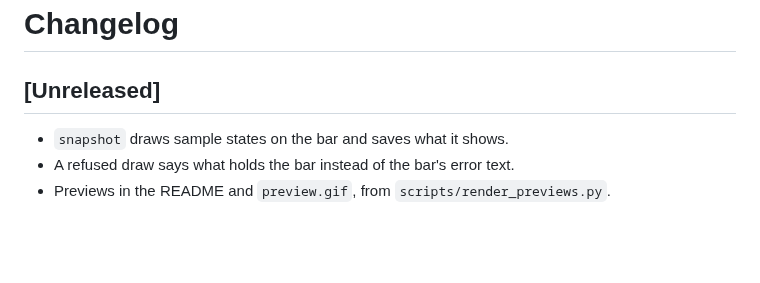
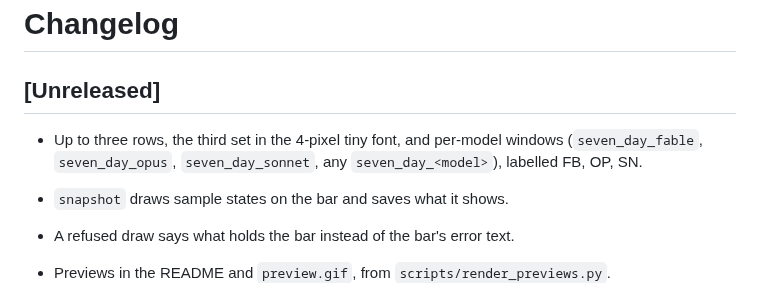
Before and after one commit to kurok/busybar-cclimits, a Markdown page: CHANGELOG.md, the part around the change. Rendered like a GitHub page; blank space fills up the shorter version.

```diff
--- a/CHANGELOG.md
+++ b/CHANGELOG.md
@@ -1,6 +1,10 @@
 # Changelog
 
 ## [Unreleased]
+
+- Up to three rows, the third set in the 4-pixel tiny font, and per-model
+  windows (`seven_day_fable`, `seven_day_opus`, `seven_day_sonnet`, any
+  `seven_day_<model>`), labelled FB, OP, SN.
 
 - `snapshot` draws sample states on the bar and saves what it shows.
 - A refused draw says what holds the bar instead of the bar's error text.
```
Also changed, not shown: README.md (+4 -2 lines), docs/images/fable-near.png (added), docs/images/fable.png (added), 8 other files.
